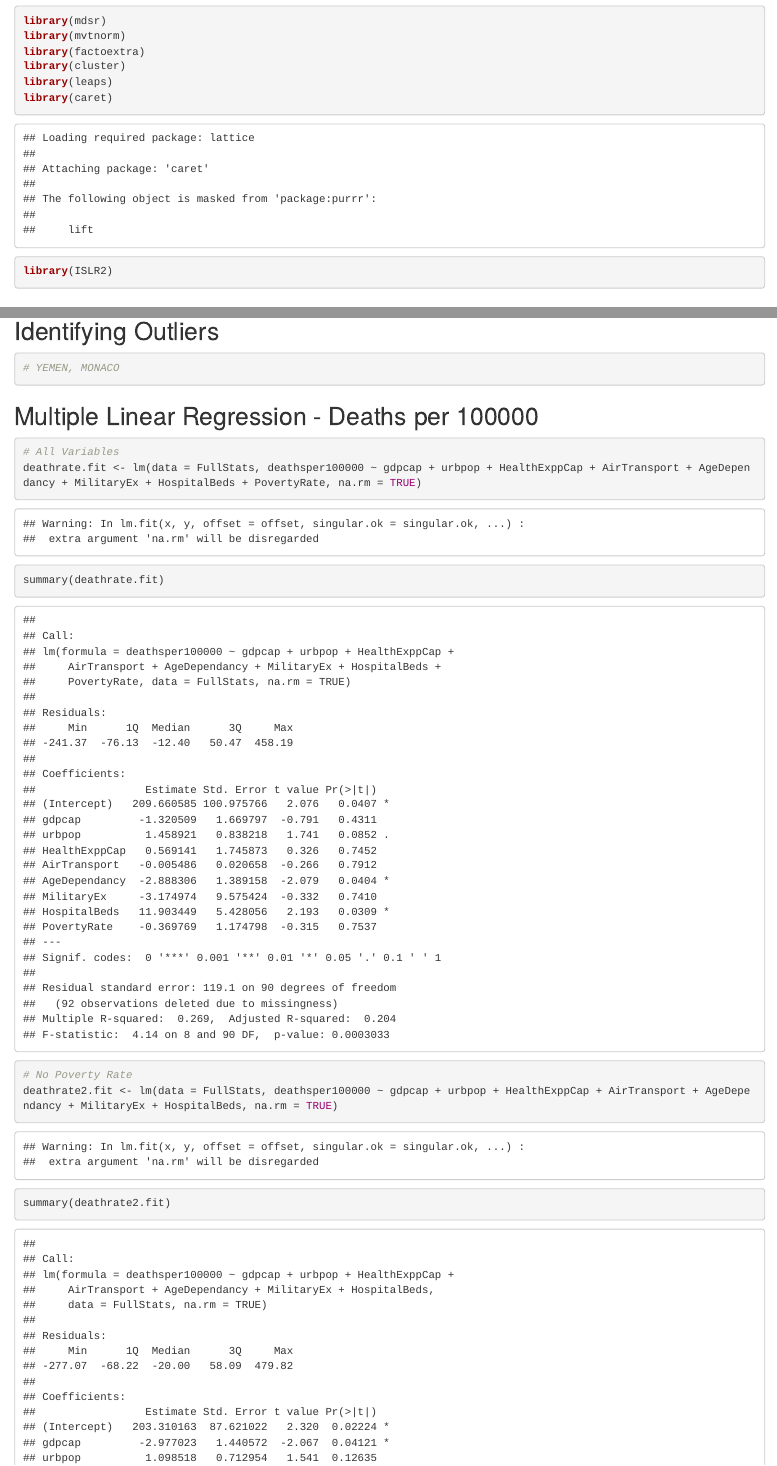
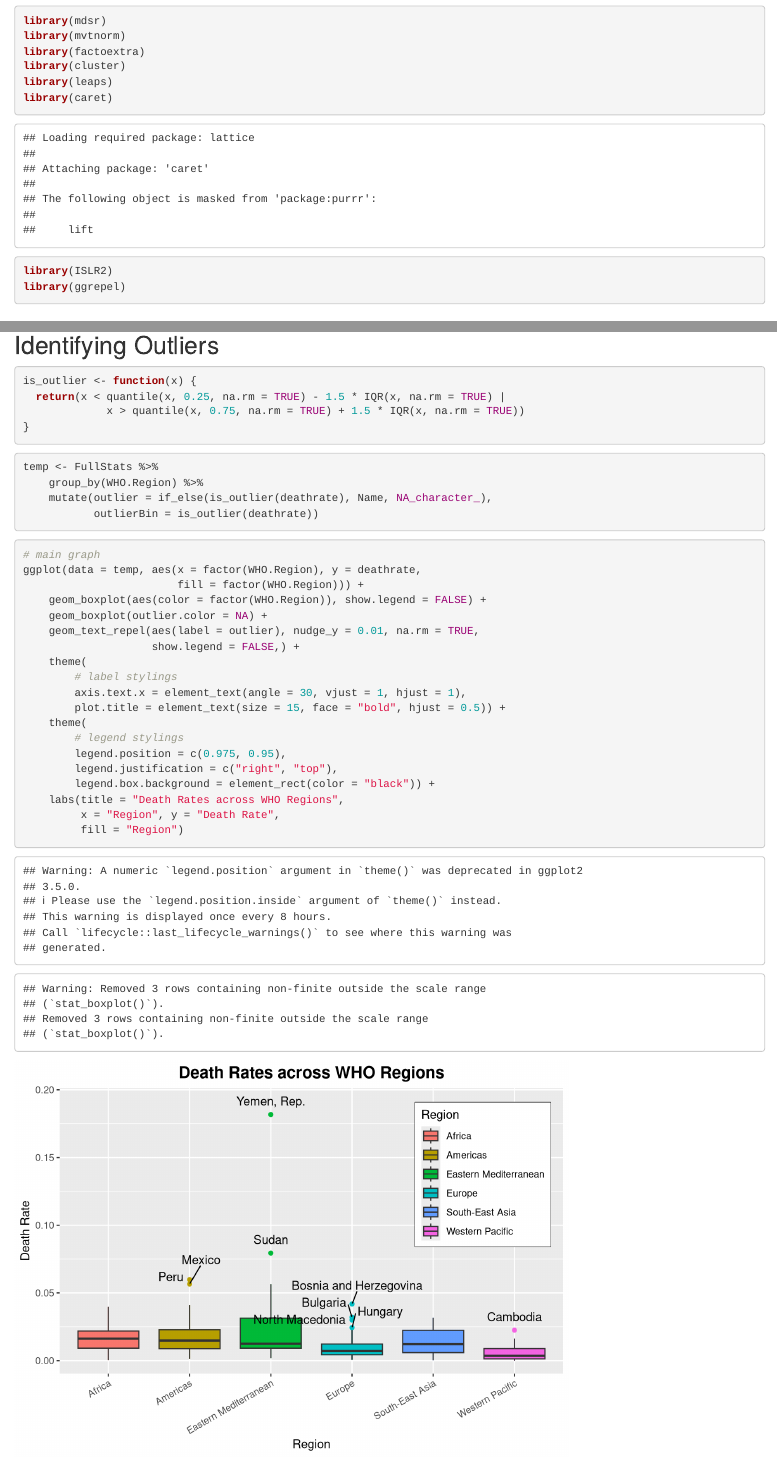
Before and after one commit to tzanowic/Stat380FinalProject, an R Markdown document (FinalProject.Rmd): the page in a window 1100 px wide, from 780 px down, and a second part further down, joined at a grey line. Rendered offline with R 4.5, knitr and Pandoc, with nearby package versions; code that draws random numbers runs with fixed seeds of ours; some code elsewhere in the file could not run offline.

Commit message:
spiffy boxplot

````diff
--- a/FinalProject.Rmd
+++ b/FinalProject.Rmd
@@ -23,6 +23,7 @@ library(cluster)
 library(leaps)
 library(caret)
 library(ISLR2)
+library(ggrepel)
 ```
 
 ## Loading Data
@@ -62,7 +63,40 @@ FullStats %>%
 ## Identifying Outliers
 
 ```{r}
-# YEMEN, MONACO
+is_outlier <- function(x) {
+  return(x < quantile(x, 0.25, na.rm = TRUE) - 1.5 * IQR(x, na.rm = TRUE) |
+             x > quantile(x, 0.75, na.rm = TRUE) + 1.5 * IQR(x, na.rm = TRUE))
+}
+```
+
+```{r}
+temp <- FullStats %>%
+    group_by(WHO.Region) %>%
+    mutate(outlier = if_else(is_outlier(deathrate), Name, NA_character_),
+           outlierBin = is_outlier(deathrate))
+```
+
+
+```{r}
+# main graph
+ggplot(data = temp, aes(x = factor(WHO.Region), y = deathrate,
+                        fill = factor(WHO.Region))) +
+    geom_boxplot(aes(color = factor(WHO.Region)), show.legend = FALSE) +
+    geom_boxplot(outlier.color = NA) +
+    geom_text_repel(aes(label = outlier), nudge_y = 0.01, na.rm = TRUE,
+                    show.legend = FALSE,) +
+    theme(
+        # label stylings
+        axis.text.x = element_text(angle = 30, vjust = 1, hjust = 1),
+        plot.title = element_text(size = 15, face = "bold", hjust = 0.5)) +
+    theme(
+        # legend stylings
+        legend.position = c(0.975, 0.95),
+        legend.justification = c("right", "top"),
+        legend.box.background = element_rect(color = "black")) +
+    labs(title = "Death Rates across WHO Regions",
+         x = "Region", y = "Death Rate",
+         fill = "Region")
 ```
 
 ## Multiple Linear Regression - Deaths per 100000
````
Also changed, not shown: FinalProject.nb.html, graphics/DeathRatesAcrossWHORegions.PNG (added).
